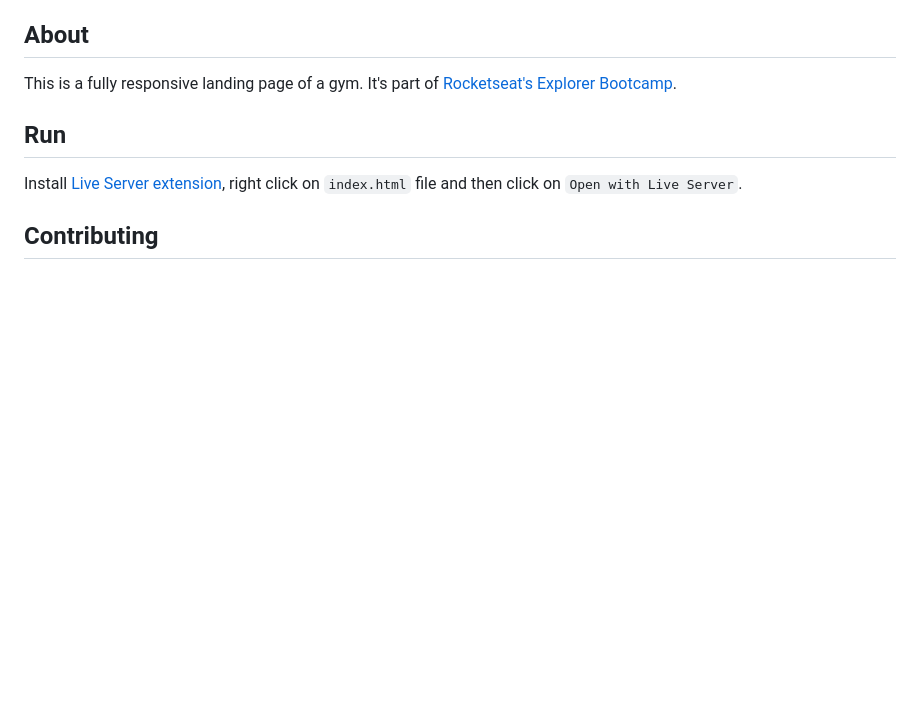
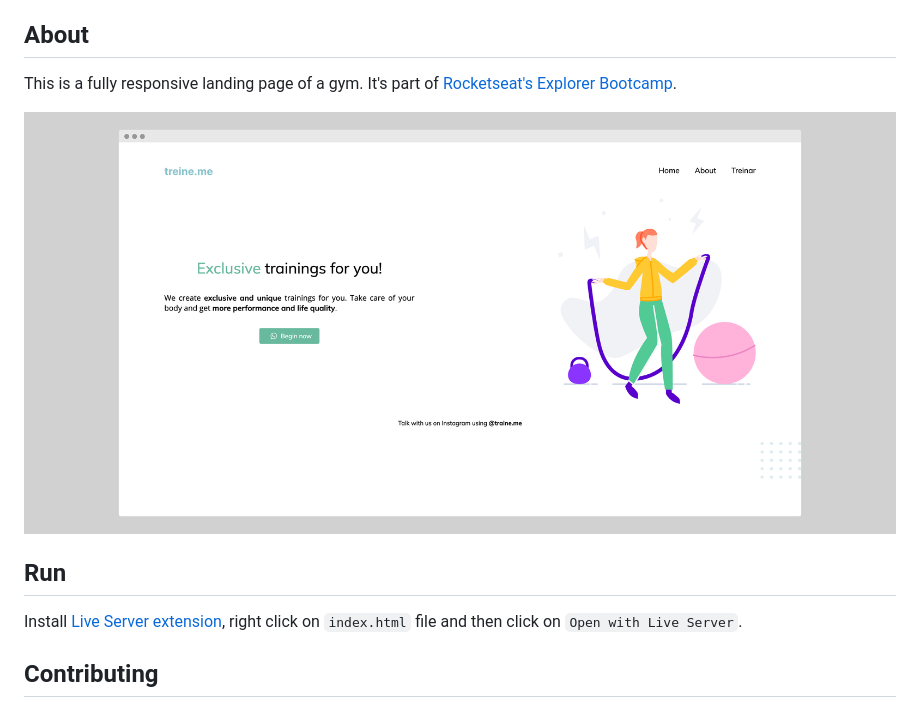
Before and after one commit to isadfrn/treine-me, a Markdown page: README.md, the part around the change. GitHub-like rendering; pictures changed too: assets/img/demo.png (added); blank space fills up the shorter version.

Commit message:
feature: add demo image on readme

```diff
--- a/README.md
+++ b/README.md
@@ -16,6 +16,8 @@
 ## About
 
 This is a fully responsive landing page of a gym. It's part of [Rocketseat's Explorer Bootcamp](https://www.rocketseat.com.br/explorer).
+
+![A fitness webpage with an image of a girl jumping a rope](./assets/img/demo.png)
 
 ## Run
 
```
